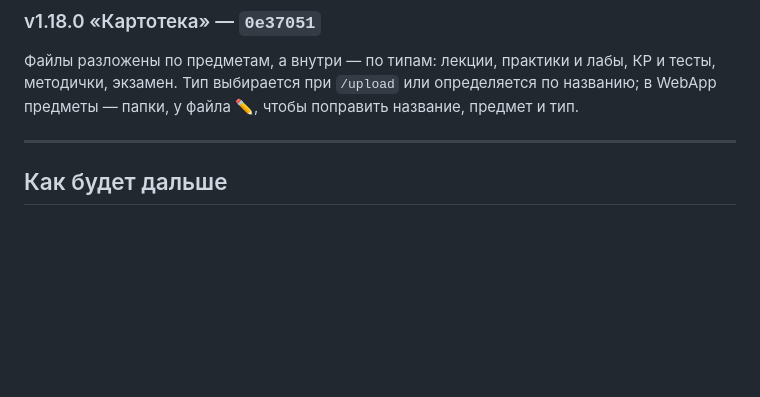
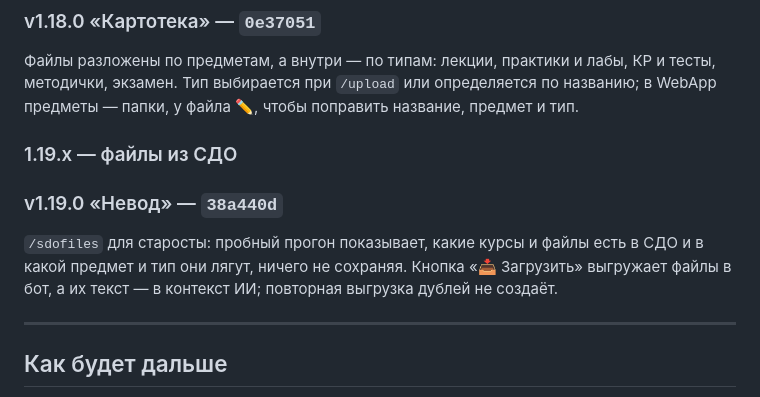
Before and after one commit to mekit54567/uiboshki-bot, a Markdown page: CHANGELOG.md, the part around the change. GitHub-like rendering; blank space fills up the shorter version.

Commit message:
CHANGELOG/PLAN: v1.19.0 «Невод» — файлы из СДО
Co-Authored-By: Claude Opus 5.5 <noreply@anthropic.com>
Claude-Session: https://claude.ai/code/session_01LhMVq77TYZGhHc14uyG645

```diff
--- a/CHANGELOG.md
+++ b/CHANGELOG.md
@@ -323,6 +323,14 @@ WebApp по замечаниям с телефона: недели листаю
 определяется по названию; в WebApp предметы — папки, у файла ✏️, чтобы
 поправить название, предмет и тип.
 
+### 1.19.x — файлы из СДО
+
+### v1.19.0 «Невод» — `38a440d`
+`/sdofiles` для старосты: пробный прогон показывает, какие курсы и файлы
+есть в СДО и в какой предмет и тип они лягут, ничего не сохраняя. Кнопка
+«📥 Загрузить» выгружает файлы в бот, а их текст — в контекст ИИ;
+повторная выгрузка дублей не создаёт.
+
 ---
 
 ## Как будет дальше
```
Also changed, not shown: PLAN.md (+4 -2 lines).
